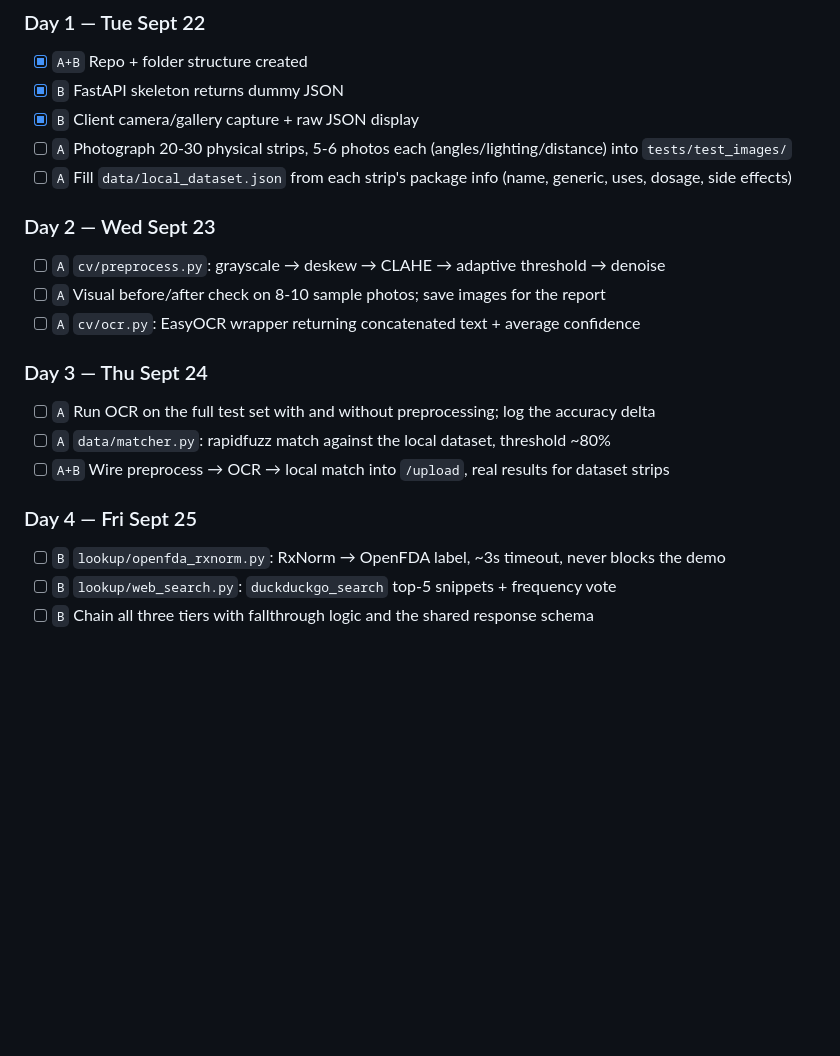
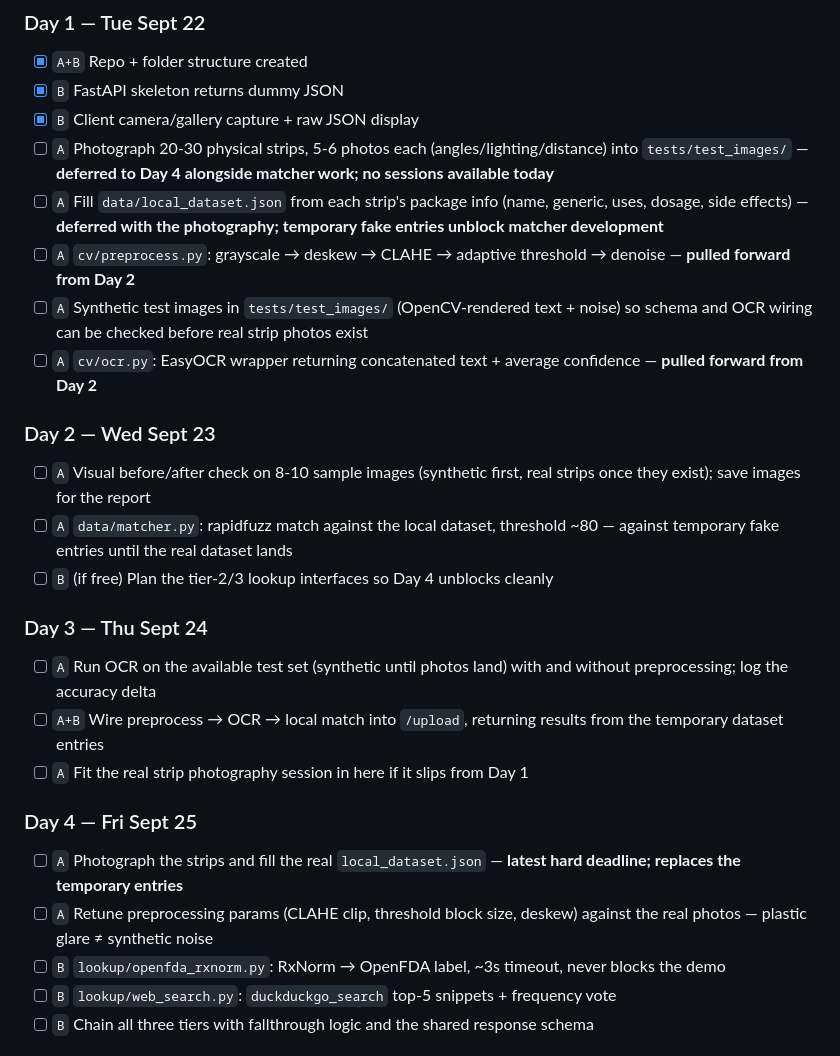
Before and after one commit to anoosragh69/medical_strip_identification_system, a Markdown page: tasks/todo.md, the part around the change. GitHub-like rendering; blank space fills up the shorter version.

Commit message:
Re-sequence Person A's sprint: pull CV/OCR forward to Day 1 and defer strip photography to Day 4
No session availability today, so the photo + dataset steps moved to Day 4 as the latest hard deadline. Preprocessing and the OCR wrapper start immediately against synthetic test images and a temporary fake dataset, so Days 2-3 integration is not blocked. Preprocessing params flag for retuning once real strip photos exist - plastic glare differs from synthetic noise.

```diff
--- a/tasks/todo.md
+++ b/tasks/todo.md
@@ -23,20 +23,25 @@ Legend: `[ ]` not started · `[~]` in progress · `[x]` done · `A`/`B` owner ·
 - [x] `A+B` Repo + folder structure created
 - [x] `B` FastAPI skeleton returns dummy JSON
 - [x] `B` Client camera/gallery capture + raw JSON display
-- [ ] `A` Photograph 20-30 physical strips, 5-6 photos each (angles/lighting/distance) into `tests/test_images/`
-- [ ] `A` Fill `data/local_dataset.json` from each strip's package info (name, generic, uses, dosage, side effects)
+- [ ] `A` Photograph 20-30 physical strips, 5-6 photos each (angles/lighting/distance) into `tests/test_images/` — **deferred to Day 4 alongside matcher work; no sessions available today**
+- [ ] `A` Fill `data/local_dataset.json` from each strip's package info (name, generic, uses, dosage, side effects) — **deferred with the photography; temporary fake entries unblock matcher development**
+- [ ] `A` `cv/preprocess.py`: grayscale → deskew → CLAHE → adaptive threshold → denoise — **pulled forward from Day 2**
+- [ ] `A` Synthetic test images in `tests/test_images/` (OpenCV-rendered text + noise) so schema and OCR wiring can be checked before real strip photos exist
+- [ ] `A` `cv/ocr.py`: EasyOCR wrapper returning concatenated text + average confidence — **pulled forward from Day 2**
 
 ### Day 2 — Wed Sept 23
-- [ ] `A` `cv/preprocess.py`: grayscale → deskew → CLAHE → adaptive threshold → denoise
-- [ ] `A` Visual before/after check on 8-10 sample photos; save images for the report
-- [ ] `A` `cv/ocr.py`: EasyOCR wrapper returning concatenated text + average confidence
+- [ ] `A` Visual before/after check on 8-10 sample images (synthetic first, real strips once they exist); save images for the report
+- [ ] `A` `data/matcher.py`: rapidfuzz match against the local dataset, threshold ~80 — against temporary fake entries until the real dataset lands
+- [ ] `B` (if free) Plan the tier-2/3 lookup interfaces so Day 4 unblocks cleanly
 
 ### Day 3 — Thu Sept 24
-- [ ] `A` Run OCR on the full test set with and without preprocessing; log the accuracy delta
-- [ ] `A` `data/matcher.py`: rapidfuzz match against the local dataset, threshold ~80%
-- [ ] `A+B` Wire preprocess → OCR → local match into `/upload`, real results for dataset strips
+- [ ] `A` Run OCR on the available test set (synthetic until photos land) with and without preprocessing; log the accuracy delta
+- [ ] `A+B` Wire preprocess → OCR → local match into `/upload`, returning results from the temporary dataset entries
+- [ ] `A` Fit the real strip photography session in here if it slips from Day 1
 
 ### Day 4 — Fri Sept 25
+- [ ] `A` Photograph the strips and fill the real `local_dataset.json` — **latest hard deadline; replaces the temporary entries**
+- [ ] `A` Retune preprocessing params (CLAHE clip, threshold block size, deskew) against the real photos — plastic glare ≠ synthetic noise
 - [ ] `B` `lookup/openfda_rxnorm.py`: RxNorm → OpenFDA label, ~3s timeout, never blocks the demo
 - [ ] `B` `lookup/web_search.py`: `duckduckgo_search` top-5 snippets + frequency vote
 - [ ] `B` Chain all three tiers with fallthrough logic and the shared response schema
```
